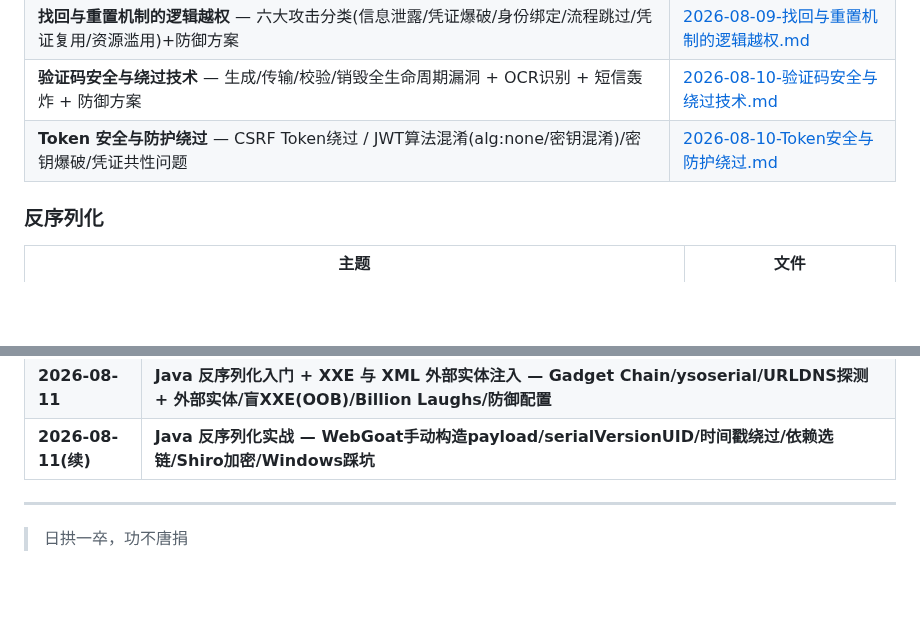
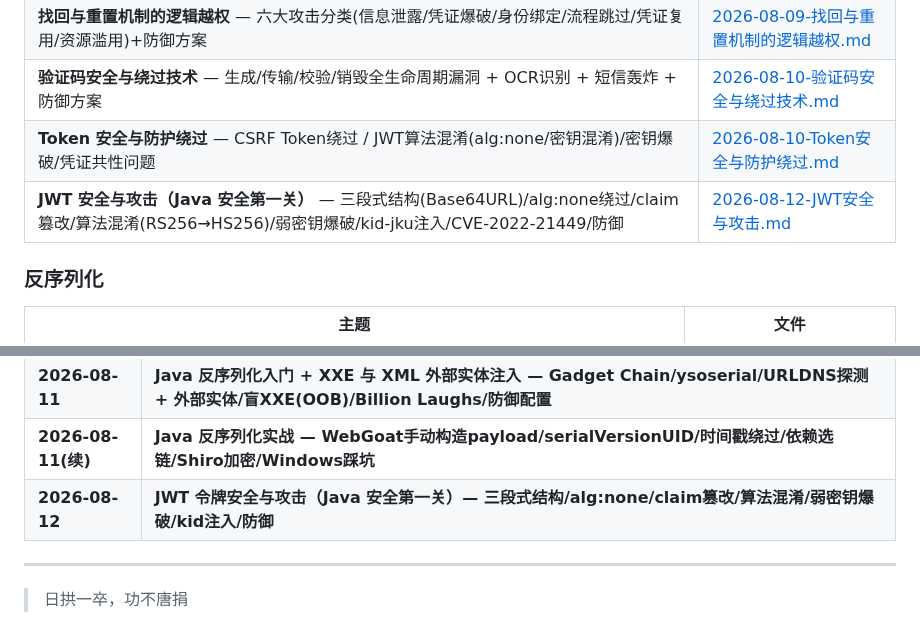
Before and after one commit to Monney-sys/daily-learning, a Markdown page: README.md, 2 parts joined by grey strips. GitHub-like rendering; blank space fills up the shorter version.

Commit message:
学习笔记: 2026-08-12 JWT安全与攻击(Java安全第一关) — 三段式结构/alg:none/claim篡改/算法混淆/弱密钥爆破/kid-jku注入/防御

```diff
--- a/README.md
+++ b/README.md
@@ -76,6 +76,7 @@
 | **找回与重置机制的逻辑越权** — 六大攻击分类(信息泄露/凭证爆破/身份绑定/流程跳过/凭证复用/资源滥用)+防御方案 | [2026-08-09-找回与重置机制的逻辑越权.md](./2026-08-09-找回与重置机制的逻辑越权.md) |
 | **验证码安全与绕过技术** — 生成/传输/校验/销毁全生命周期漏洞 + OCR识别 + 短信轰炸 + 防御方案 | [2026-08-10-验证码安全与绕过技术.md](./2026-08-10-验证码安全与绕过技术.md) |
 | **Token 安全与防护绕过** — CSRF Token绕过 / JWT算法混淆(alg:none/密钥混淆)/密钥爆破/凭证共性问题 | [2026-08-10-Token安全与防护绕过.md](./2026-08-10-Token安全与防护绕过.md) |
+| **JWT 安全与攻击（Java 安全第一关）** — 三段式结构(Base64URL)/alg:none绕过/claim篡改/算法混淆(RS256→HS256)/弱密钥爆破/kid-jku注入/CVE-2022-21449/防御 | [2026-08-12-JWT安全与攻击.md](./2026-08-12-JWT安全与攻击.md) |
 
 ### 反序列化
 | 主题 | 文件 |
@@ -119,6 +120,7 @@
 | **2026-08-10** | **验证码安全与绕过 + Token安全与防护绕过 + PHP反序列化入门 — 全生命周期漏洞/OCR/短信轰炸 + CSRF Token/JWT算法混淆/密钥爆破 + 序列化格式/魔术方法/CTF真题拆解** |
 | **2026-08-11** | **Java 反序列化入门 + XXE 与 XML 外部实体注入 — Gadget Chain/ysoserial/URLDNS探测 + 外部实体/盲XXE(OOB)/Billion Laughs/防御配置** |
 | **2026-08-11(续)** | **Java 反序列化实战 — WebGoat手动构造payload/serialVersionUID/时间戳绕过/依赖选链/Shiro加密/Windows踩坑** |
+| **2026-08-12** | **JWT 令牌安全与攻击（Java 安全第一关）— 三段式结构/alg:none/claim篡改/算法混淆/弱密钥爆破/kid注入/防御** |
 
 ---
 
```
Also changed, not shown: 2026-08-12-JWT安全与攻击.md (added, +178 -0 lines).
